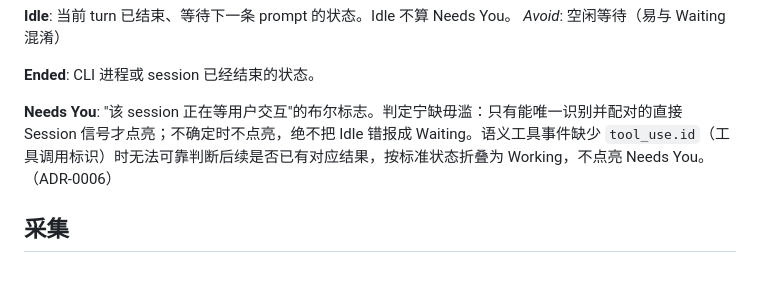
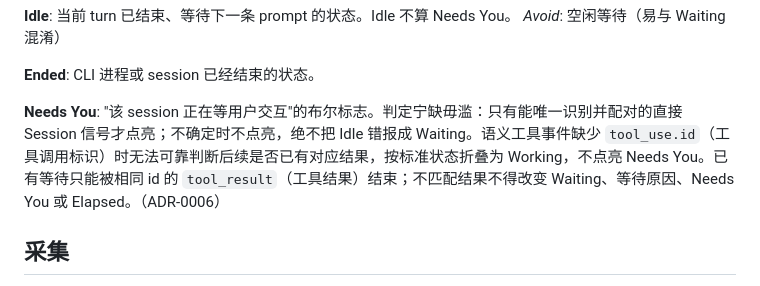
Before and after one commit to kkunkunya/who-needs-me, a Markdown page: CONTEXT.md, the part around the change. Rendered like a GitHub page.

```diff
--- a/CONTEXT.md
+++ b/CONTEXT.md
@@ -22,7 +22,7 @@ _Avoid_: 空闲等待（易与 Waiting 混淆）
 CLI 进程或 session 已经结束的状态。
 
 **Needs You**:
-"该 session 正在等用户交互"的布尔标志。判定宁缺毋滥：只有能唯一识别并配对的直接 Session 信号才点亮；不确定时不点亮，绝不把 Idle 错报成 Waiting。语义工具事件缺少 `tool_use.id`（工具调用标识）时无法可靠判断后续是否已有对应结果，按标准状态折叠为 Working，不点亮 Needs You。（ADR-0006）
+"该 session 正在等用户交互"的布尔标志。判定宁缺毋滥：只有能唯一识别并配对的直接 Session 信号才点亮；不确定时不点亮，绝不把 Idle 错报成 Waiting。语义工具事件缺少 `tool_use.id`（工具调用标识）时无法可靠判断后续是否已有对应结果，按标准状态折叠为 Working，不点亮 Needs You。已有等待只能被相同 id 的 `tool_result`（工具结果）结束；不匹配结果不得改变 Waiting、等待原因、Needs You 或 Elapsed。（ADR-0006）
 
 ## 采集
 
```
Also changed, not shown: docs/adr/0006-v1-silent-permission-hooks-and-core-differentiation.md (+2 -2 lines).
